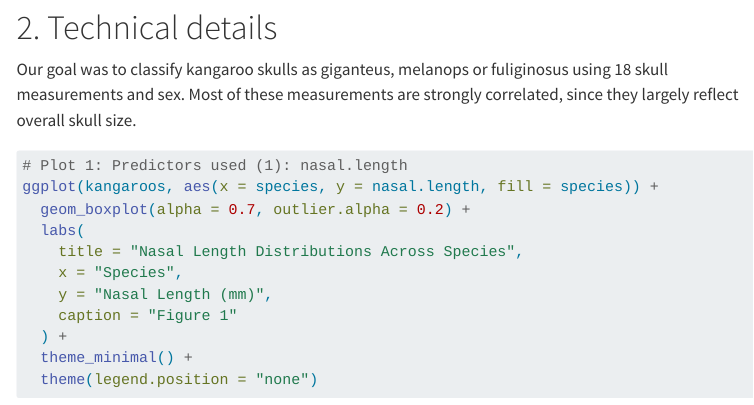
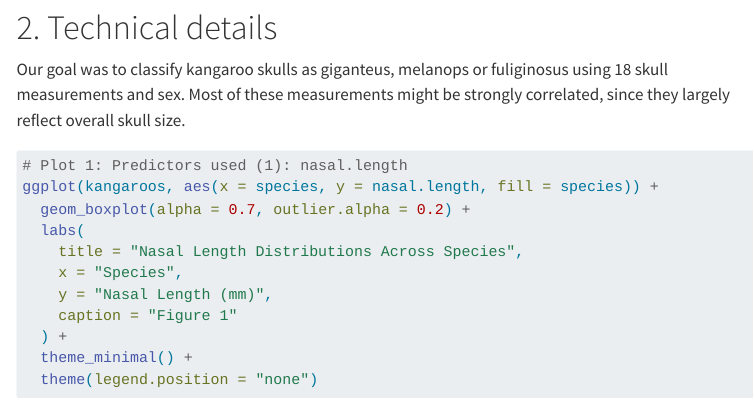
Before and after one commit to wmhlanga-code/STAT253_group_project, a Quarto document (group_assignment_2_template.qmd): the page in a window 1100 px wide, from 1590 px down. Rendered offline with R 4.5, knitr and Pandoc in place of Quarto, with nearby package versions; some code elsewhere in the file could not run offline; menus at the side of the page are left out.

Commit message:
Updated the Technical details

````diff
--- a/group_assignment_2_template.qmd
+++ b/group_assignment_2_template.qmd
@@ -69,7 +69,7 @@ kangaroos <- kangaroos |>
 
 # 2. Technical details
 
-Our goal was to classify kangaroo skulls as giganteus, melanops or fuliginosus using 18 skull measurements and sex. Most of these measurements are strongly correlated, since they largely reflect overall skull size.
+Our goal was to classify kangaroo skulls as giganteus, melanops or fuliginosus using 18 skull measurements and sex. Most of these measurements might be strongly correlated, since they largely reflect overall skull size.
 
 ```{r}
 # Plot 1: Predictors used (1): nasal.length
````
